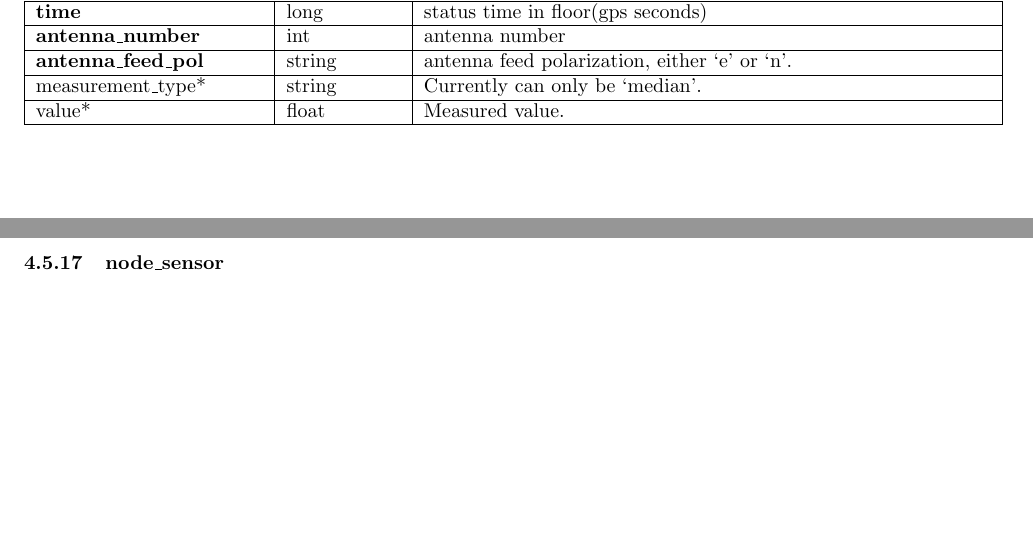
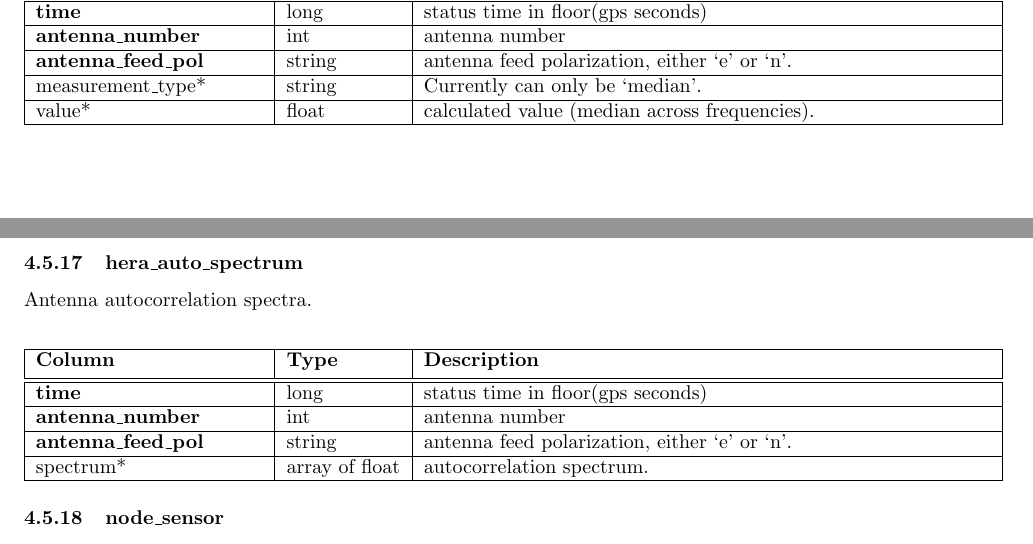
Before and after one commit to HERA-Team/hera_mc, a LaTeX document (docs/mc_definition.tex): two parts of pages 17 and 18 of 24 before the commit and two parts of pages 17 and 18 of 25 after it, joined at a grey line, cut so that both start at the same text, the shorter picture padded with empty space. Compiled offline with pdfLaTeX.

Commit message:
Update the schema document for the hera_auto_spectrum table

```diff
--- a/docs/mc_definition.tex
+++ b/docs/mc_definition.tex
@@ -770,10 +770,22 @@ Antenna autocorrelation statistics (currently just the median over the frequency
 \textbf{antenna\_number} & int & antenna number \\ \hline
 \textbf{antenna\_feed\_pol} & string & antenna feed polarization, either `e' or `n'. \\ \hline
 measurement\_type* & string & Currently can only be `median'. \\ \hline
-value* & float & Measured value. \\ \hline
+value* & float & calculated value (median across frequencies). \\ \hline
 \end{tabular}
 \end{center}
 
+\subsubsection{hera\_auto\_spectrum}
+Antenna autocorrelation spectra.
+\begin{center}
+\begin{tabular}{| p{4cm} | p{2cm} | p{10cm} |}
+\hline
+ {\bf Column} & {\bf Type}  & {\bf Description} \\ [0.5ex]  \hline\hline
+\textbf{time} & long & status time in floor(gps seconds)\\ \hline
+\textbf{antenna\_number} & int & antenna number \\ \hline
+\textbf{antenna\_feed\_pol} & string & antenna feed polarization, either `e' or `n'. \\ \hline
+spectrum* & array of float & autocorrelation spectrum. \\ \hline
+\end{tabular}
+\end{center}
 
 \subsubsection{node\_sensor}
 Node temperature and humidity sensor readings
```
Also changed, not shown: docs/mc_definition.pdf, 1 other file.
